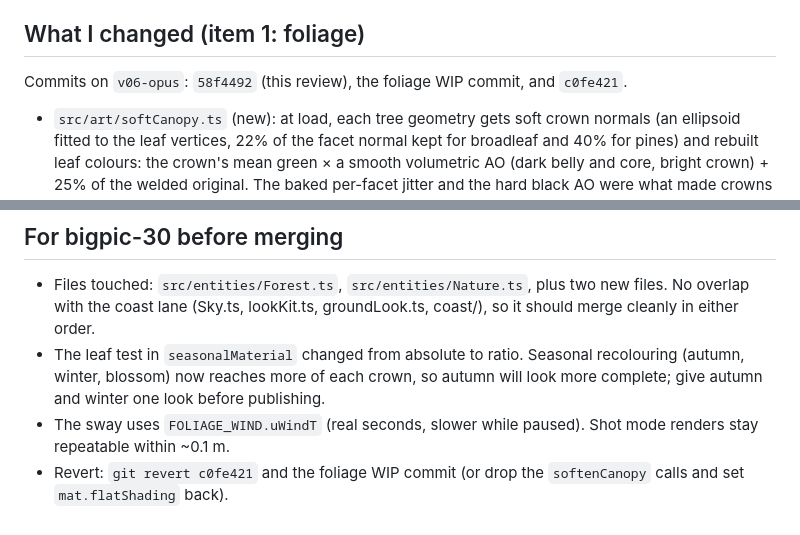
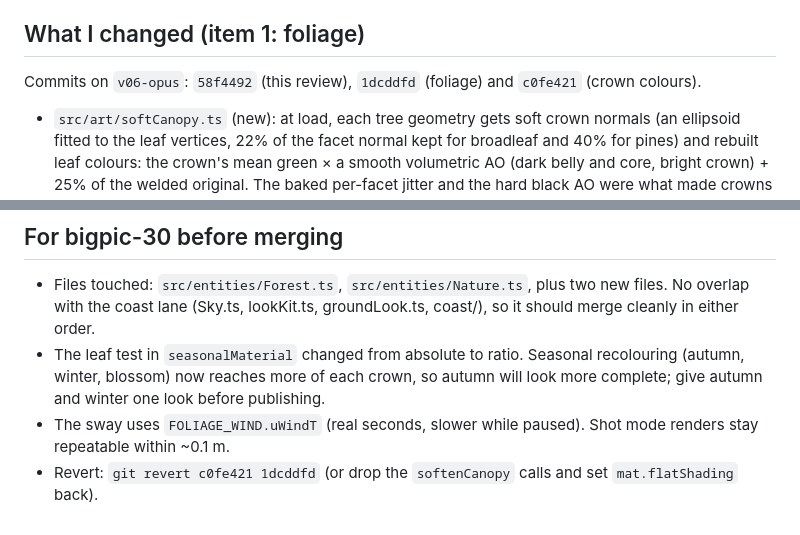
Before and after one commit to DaryllGomas/god-game, a Markdown page: OPUS-REVIEW.md, 2 parts joined by grey strips. Rendered like a GitHub page.

Commit message:
OPUS-REVIEW.md: commit hashes
Co-Authored-By: Claude Opus 5.5 <noreply@anthropic.com>

```diff
--- a/OPUS-REVIEW.md
+++ b/OPUS-REVIEW.md
@@ -54,7 +54,7 @@ tilt-shift pass, water colour, the warm/cool split itself.
 
 ## What I changed (item 1: foliage)
 
-Commits on `v06-opus`: `58f4492` (this review), the foliage WIP commit, and `c0fe421`.
+Commits on `v06-opus`: `58f4492` (this review), `1dcddfd` (foliage) and `c0fe421` (crown colours).
 - `src/art/softCanopy.ts` (new): at load, each tree geometry gets soft crown normals (an ellipsoid fitted to the leaf
   vertices, 22% of the facet normal kept for broadleaf and 40% for pines) and rebuilt leaf colours: the crown's mean green ×
   a smooth volumetric AO (dark belly and core, bright crown) + 25% of the welded original. The baked per-facet
@@ -97,4 +97,4 @@ a check of autumn, winter and the blossom trees, and a check in Daryll's own Chr
 - The leaf test in `seasonalMaterial` changed from absolute to ratio. Seasonal recolouring (autumn, winter, blossom)
   now reaches more of each crown, so autumn will look more complete; give autumn and winter one look before publishing.
 - The sway uses `FOLIAGE_WIND.uWindT` (real seconds, slower while paused). Shot mode renders stay repeatable within ~0.1 m.
-- Revert: `git revert c0fe421` and the foliage WIP commit (or drop the `softenCanopy` calls and set `mat.flatShading` back).
+- Revert: `git revert c0fe421 1dcddfd` (or drop the `softenCanopy` calls and set `mat.flatShading` back).
```
